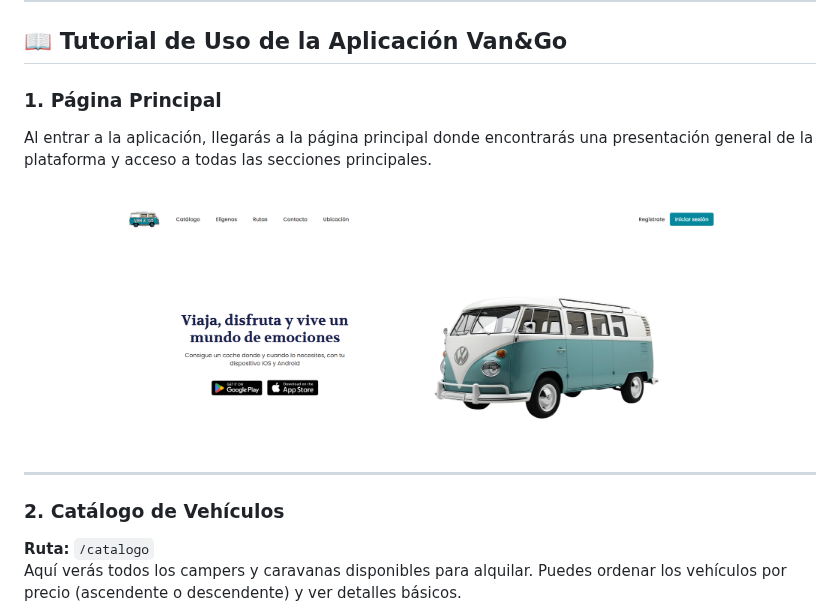
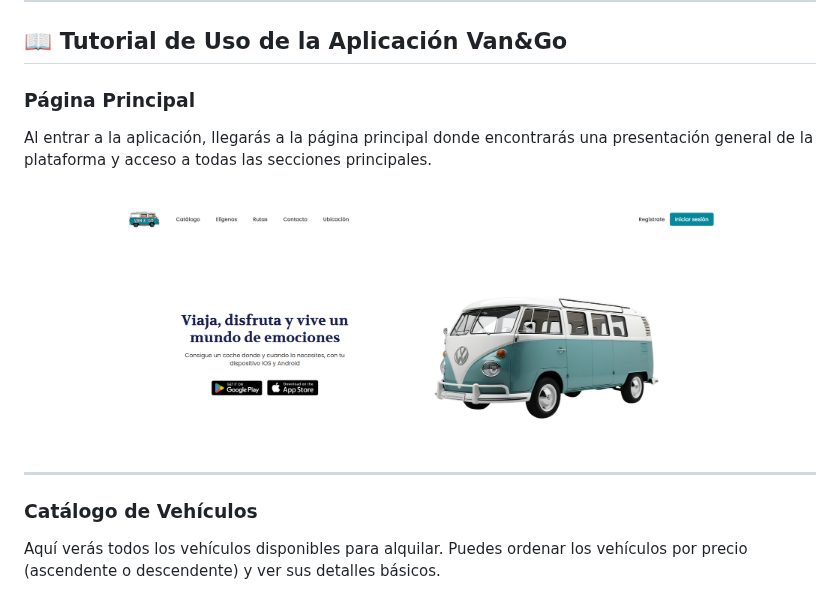
Before and after one commit to albaromero6/VanGo, a Markdown page: README.md, the part around one of its changes. Rendered like a GitHub page.

```diff
--- a/README.md
+++ b/README.md
@@ -82,7 +82,7 @@ Van&Go es una innovadora plataforma web diseñada para facilitar el alquiler de
 
 ## 📖 Tutorial de Uso de la Aplicación Van&Go
 
-### 1. Página Principal
+### Página Principal
 Al entrar a la aplicación, llegarás a la página principal donde encontrarás una presentación general de la plataforma y acceso a todas las secciones principales.
 <br>
 <br>
@@ -93,7 +93,8 @@ Al entrar a la aplicación, llegarás a la página principal donde encontrarás
 
 ---
 
-### 2. Catálogo de Vehículos
-**Ruta:** `/catalogo`
-Aquí verás todos los campers y caravanas disponibles para alquilar. Puedes ordenar los vehículos por precio (ascendente o descendente) y ver detalles básicos.
+### Catálogo de Vehículos
+Aquí verás todos los vehículos disponibles para alquilar. Puedes ordenar los vehículos por precio (ascendente o descendente) y ver sus detalles básicos.
+<br>
+<br>
 
```
Also changed, not shown: other parts of README.md (+4 -2 lines).
